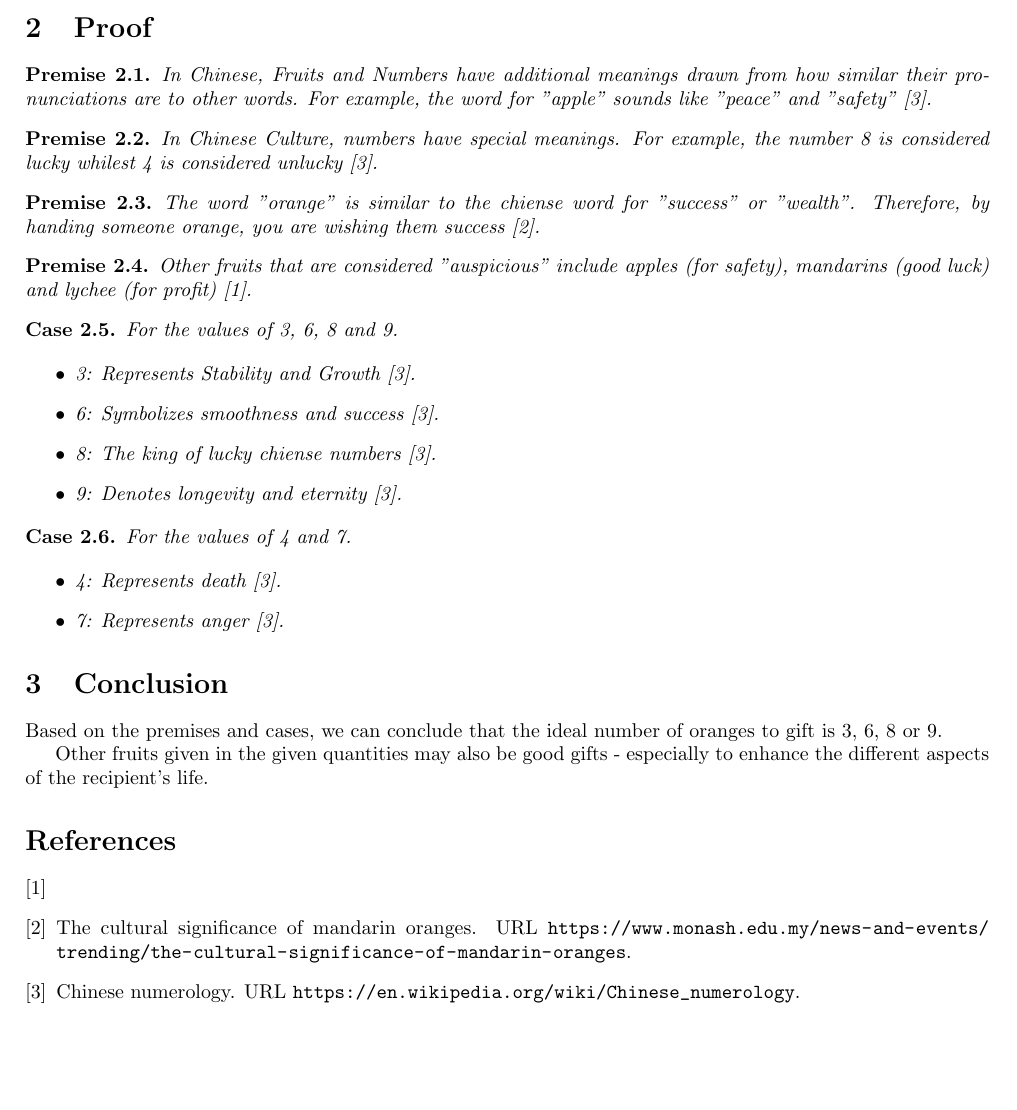
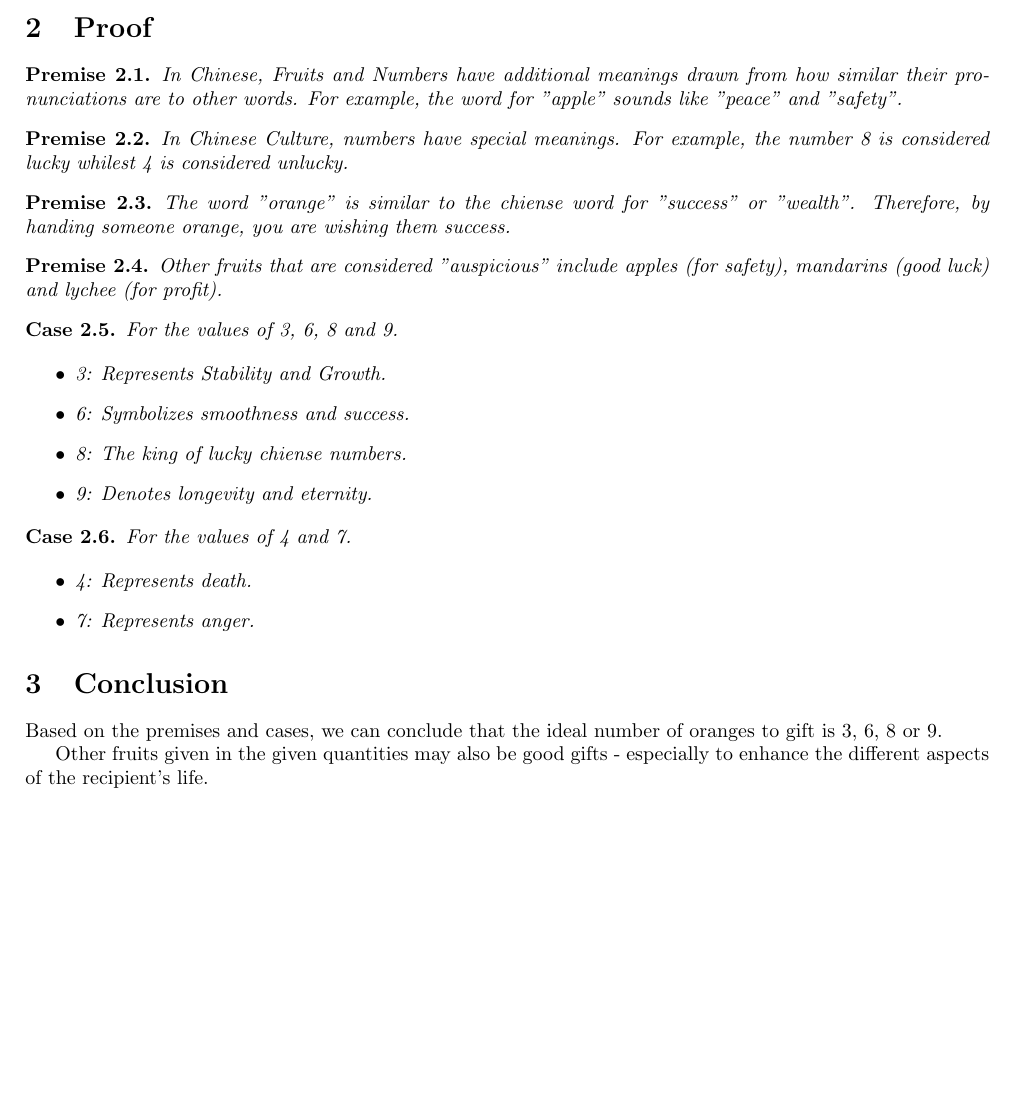
Before and after one commit to jumper385/orange-funny-2, a LaTeX document (main.tex): part of the page, cut so that both start at the same text. Compiled offline with pdfLaTeX.

Commit message:
fix(main.tex): remove citations and clean up LaTeX document on cultural significance of fruits

```diff
--- a/main.tex
+++ b/main.tex
@@ -2,7 +2,6 @@
 \usepackage{amsmath, amssymb}
 \usepackage{amsthm}
 \usepackage[hyphens]{url}
-\usepackage[numbers]{natbib}
 \usepackage[margin=2cm]{geometry}
 \usepackage[english]{babel}
 
@@ -23,29 +22,29 @@ Gifting oranges is a common practice in chinese culture. In this article, we inv
 
 \section{Proof}
 \begin{premise}
-    In Chinese, Fruits and Numbers have additional meanings drawn from how similar their pronunciations are to other words. For example, the word for "apple" sounds like "peace" and "safety" \citep{wiki:chinese-numerology}.
+    In Chinese, Fruits and Numbers have additional meanings drawn from how similar their pronunciations are to other words. For example, the word for "apple" sounds like "peace" and "safety".
 \end{premise}
 
 \begin{premise}
-    In Chinese Culture, numbers have special meanings. For example, the number 8 is considered lucky whilest 4 is considered unlucky \citep{wiki:chinese-numerology}.
+    In Chinese Culture, numbers have special meanings. For example, the number 8 is considered lucky whilest 4 is considered unlucky.
 \end{premise}
 
 \begin{premise}
-    The word "orange" is similar to the chiense word for "success" or "wealth". Therefore, by handing someone orange, you are wishing them success \citep{chow2020}.
+    The word "orange" is similar to the chiense word for "success" or "wealth". Therefore, by handing someone orange, you are wishing them success.
 \end{premise}
 
 \begin{premise}
-    Other fruits that are considered "auspicious" include apples (for safety), mandarins (good luck) and lychee (for profit) \citep{blog:ewe2024}.
+    Other fruits that are considered "auspicious" include apples (for safety), mandarins (good luck) and lychee (for profit).
 \end{premise}
 
 \begin{case}
     For the values of 3, 6, 8 and 9.
 
     \begin{itemize}
-        \item 3: Represents Stability and Growth \citep{wiki:chinese-numerology}.
-        \item 6: Symbolizes smoothness and success \citep{wiki:chinese-numerology}.
-        \item 8: The king of lucky chiense numbers \citep{wiki:chinese-numerology}.
-        \item 9: Denotes longevity and eternity \citep{wiki:chinese-numerology}.
+        \item 3: Represents Stability and Growth.
+        \item 6: Symbolizes smoothness and success.
+        \item 8: The king of lucky chiense numbers.
+        \item 9: Denotes longevity and eternity.
     \end{itemize}
 
 \end{case}
@@ -54,8 +53,8 @@ Gifting oranges is a common practice in chinese culture. In this article, we inv
     For the values of 4 and 7.
 
     \begin{itemize}
-        \item 4: Represents death \citep{wiki:chinese-numerology}.
-        \item 7: Represents anger \citep{wiki:chinese-numerology}.
+        \item 4: Represents death.
+        \item 7: Represents anger.
     \end{itemize}
 \end{case}
 
```
Also changed, not shown: main.tex (3 more changed lines).
